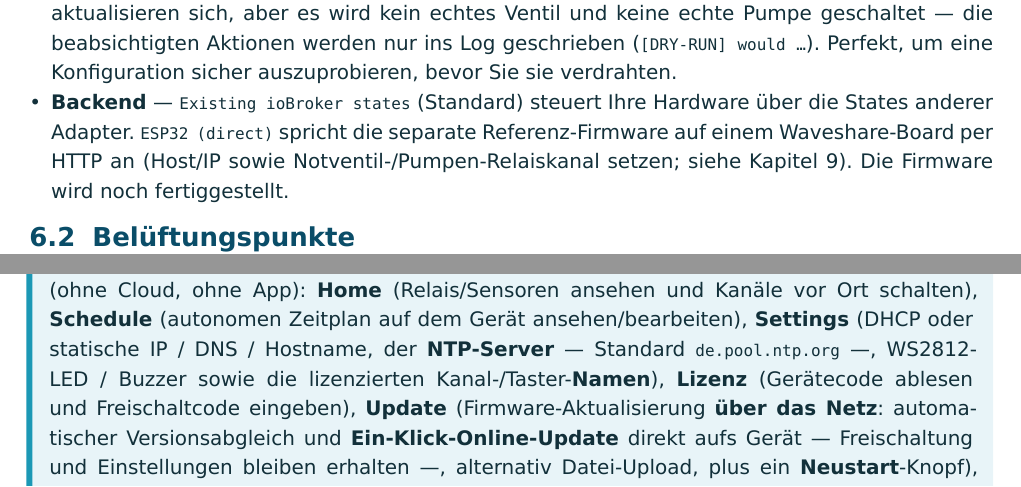
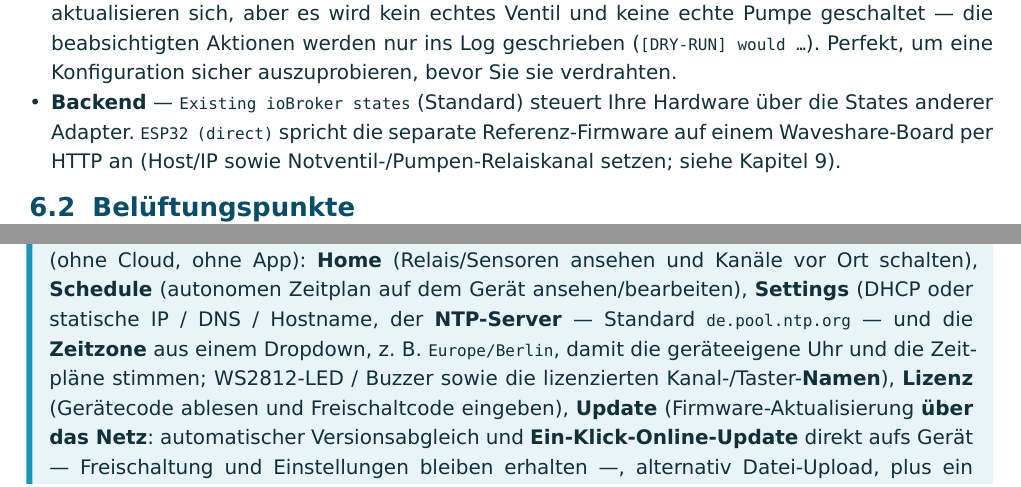
Before and after one commit to ssbingo/ioBroker.automatic-pond-aeration, a Typst document (docs/manual/manual.de.typ): two parts of pages 9 and 18 of 23, joined at a grey line, cut so that both start at the same text. Compiled offline with Typst 0.15.

Commit message:
0.1.16: documentation cross-check & refresh (recommended firmware 1.7.10, feeding notes, timezone)
Full audit + fixes across the adapter docs (the firmware / licence-tool / flash-page repos were
fixed in their own commits):
- Recommended firmware stated as v1.7.10 everywhere it was stale: README body, the EN/DE PDF manual
  (previously v1.1.0 / v1.6.0), and all 10 translated docs (previously v1.6.0).
- Notifications docs now describe the feeding behaviour (emergency valve opening during a feeding
  pause is not notified) and the new "Also notify the interlock during feeding"
  (notifyInterlockDuringFeeding) opt-in — in the README and all 10 translated docs.
- Manual: documents the device timezone dropdown; removed the outdated "firmware still being
  completed" note; README got the setup-hotspot captive-portal address and the 30-day trial spelled
  out. EN/DE PDFs rebuilt.
- Changelog trimmed to 10 (0.1.6 -> CHANGELOG_OLD); io-package news in 11 languages.

No functional change to the adapter (docs + version bump only).

Co-Authored-By: Claude Opus 4.8 <noreply@anthropic.com>

```diff
--- a/docs/manual/manual.de.typ
+++ b/docs/manual/manual.de.typ
@@ -192,8 +192,7 @@ Klicken Sie auf *Speichern* (oder *Speichern und schließen*), wenn Sie fertig s
   Konfiguration sicher auszuprobieren, bevor Sie sie verdrahten.
 - *Backend* — `Existing ioBroker states` (Standard) steuert Ihre Hardware über die States anderer
   Adapter. `ESP32 (direct)` spricht die separate Referenz-Firmware auf einem Waveshare-Board per HTTP
-  an (Host/IP sowie Notventil-/Pumpen-Relaiskanal setzen; siehe Kapitel 9). Die Firmware wird noch
-  fertiggestellt.
+  an (Host/IP sowie Notventil-/Pumpen-Relaiskanal setzen; siehe Kapitel 9).
 
 == Belüftungspunkte
 
@@ -566,8 +565,9 @@ dazwischen.
   Öffnen Sie die IP des Boards im Browser — die Firmware liefert sieben eigenständige Seiten (ohne
   Cloud, ohne App): *Home* (Relais/Sensoren ansehen und Kanäle vor Ort schalten), *Schedule*
   (autonomen Zeitplan auf dem Gerät ansehen/bearbeiten), *Settings* (DHCP oder statische IP / DNS /
-  Hostname, der *NTP-Server* — Standard `de.pool.ntp.org` —, WS2812-LED / Buzzer sowie die lizenzierten
-  Kanal-/Taster-*Namen*), *Lizenz* (Gerätecode ablesen und Freischaltcode eingeben), *Update*
+  Hostname, der *NTP-Server* — Standard `de.pool.ntp.org` — und die *Zeitzone* aus einem Dropdown, z. B.
+  `Europe/Berlin`, damit die geräteeigene Uhr und die Zeitpläne stimmen; WS2812-LED / Buzzer sowie die
+  lizenzierten Kanal-/Taster-*Namen*), *Lizenz* (Gerätecode ablesen und Freischaltcode eingeben), *Update*
   (Firmware-Aktualisierung *über das Netz*: automatischer Versionsabgleich und *Ein-Klick-Online-Update*
   direkt aufs Gerät — Freischaltung und Einstellungen bleiben erhalten —, alternativ Datei-Upload, plus
   ein *Neustart*-Knopf), *Info* (Uhrzeit, IP, MAC, Hostname, Version, Speicher und Laufzeit) und *Log*
```
Also changed, not shown: docs/manual/manual.en.typ (+4 -4 lines), CHANGELOG_OLD.md, README.md, doc/de/README.md, doc/es/README.md, doc/fr/README.md, doc/it/README.md, doc/nl/README.md, doc/pl/README.md, doc/pt/README.md, doc/ru/README.md, doc/uk/README.md, doc/zh-cn/README.md, docs/manual/pond-aeration-manual.de.pdf, 2 more files, 2 other files.
